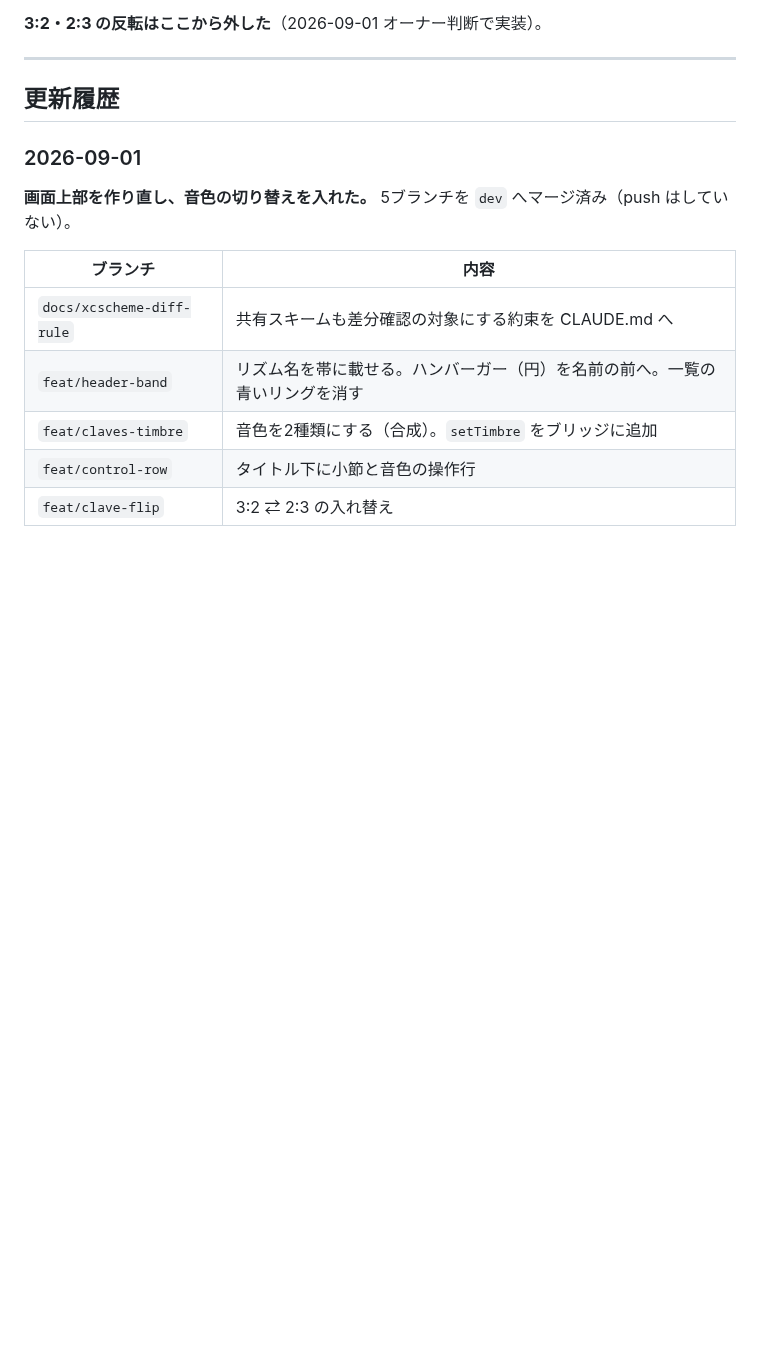
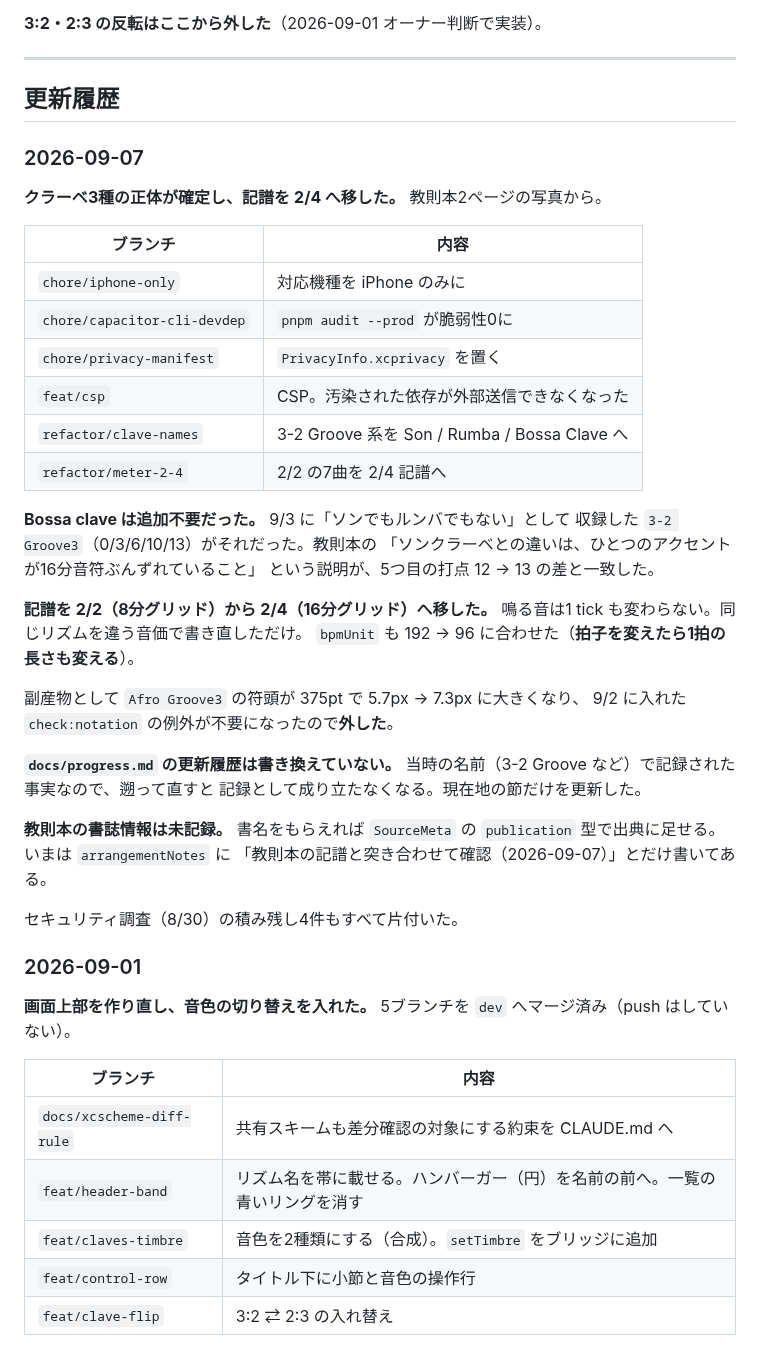
Before and after one commit to hy-tanebi/Claves, a Markdown page: docs/progress.md, the part around one of its changes. GitHub-like rendering; blank space fills up the shorter version.

```diff
--- a/docs/progress.md
+++ b/docs/progress.md
@@ -257,6 +258,41 @@ xcrun simctl io booted screenshot /tmp/s.png   # 起動直後は白いので数
 ---
 
 ## 更新履歴
+
+### 2026-09-07
+
+**クラーベ3種の正体が確定し、記譜を 2/4 へ移した。** 教則本2ページの写真から。
+
+| ブランチ | 内容 |
+|---|---|
+| `chore/iphone-only` | 対応機種を iPhone のみに |
+| `chore/capacitor-cli-devdep` | `pnpm audit --prod` が脆弱性0に |
+| `chore/privacy-manifest` | `PrivacyInfo.xcprivacy` を置く |
+| `feat/csp` | CSP。汚染された依存が外部送信できなくなった |
+| `refactor/clave-names` | 3-2 Groove 系を Son / Rumba / Bossa Clave へ |
+| `refactor/meter-2-4` | 2/2 の7曲を 2/4 記譜へ |
+
+**Bossa clave は追加不要だった。** 9/3 に「ソンでもルンバでもない」として
+収録した `3-2 Groove3`（0/3/6/10/13）がそれだった。教則本の
+「ソンクラーベとの違いは、ひとつのアクセントが16分音符ぶんずれていること」
+という説明が、5つ目の打点 12 → 13 の差と一致した。
+
+**記譜を 2/2（8分グリッド）から 2/4（16分グリッド）へ移した。**
+鳴る音は1 tick も変わらない。同じリズムを違う音価で書き直しただけ。
+`bpmUnit` も 192 → 96 に合わせた（**拍子を変えたら1拍の長さも変える**）。
+
+副産物として `Afro Groove3` の符頭が 375pt で 5.7px → 7.3px に大きくなり、
+9/2 に入れた `check:notation` の例外が不要になったので**外した**。
+
+**`docs/progress.md` の更新履歴は書き換えていない。**
+当時の名前（3-2 Groove など）で記録された事実なので、遡って直すと
+記録として成り立たなくなる。現在地の節だけを更新した。
+
+**教則本の書誌情報は未記録。** 書名をもらえれば `SourceMeta` の
+`publication` 型で出典に足せる。いまは `arrangementNotes` に
+「教則本の記譜と突き合わせて確認（2026-09-07）」とだけ書いてある。
+
+セキュリティ調査（8/30）の積み残し4件もすべて片付いた。
 
 ### 2026-09-01
 
```
Also changed, not shown: other parts of docs/progress.md (+21 -20 lines).
